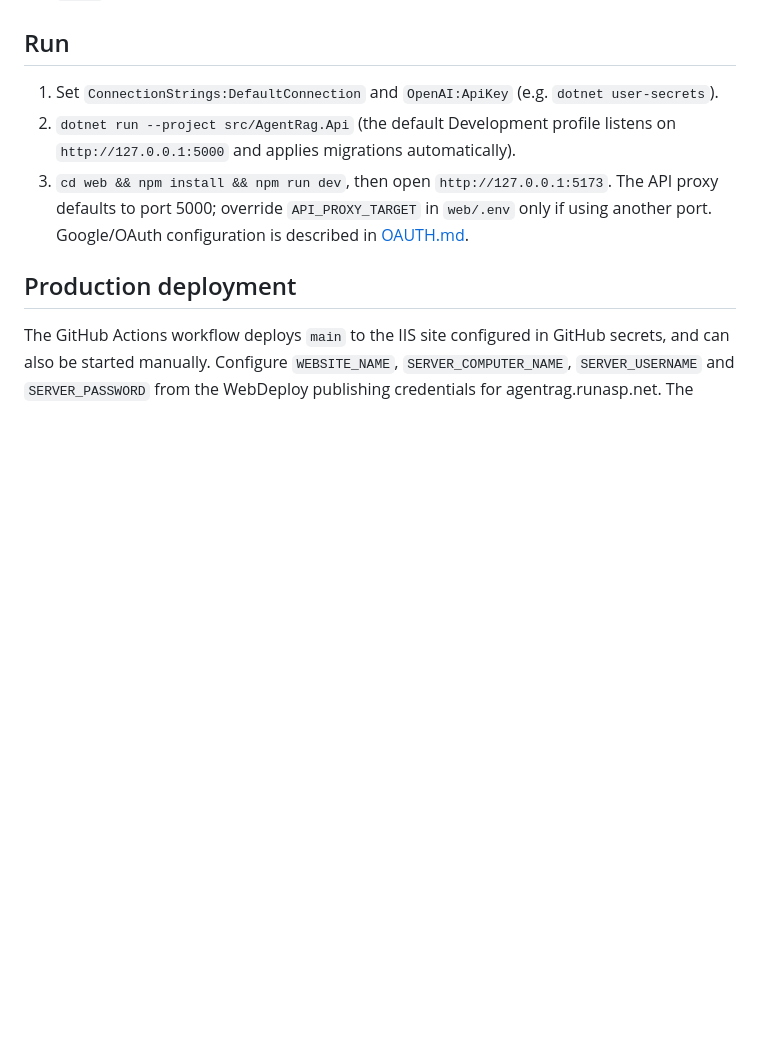
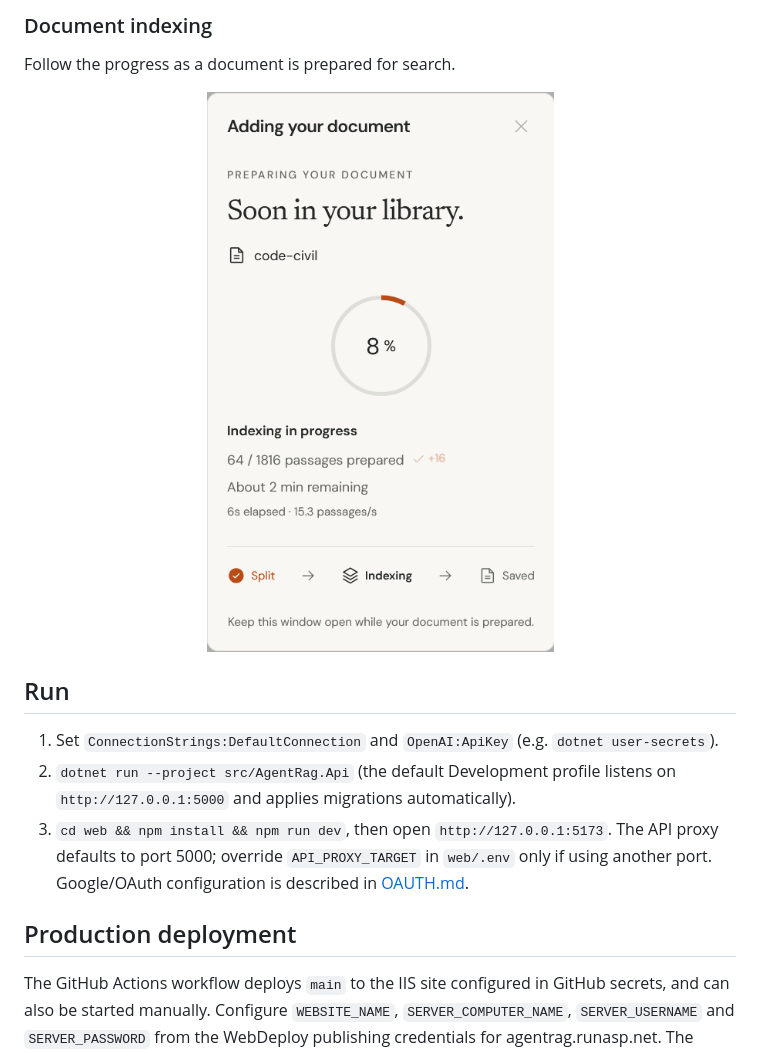
Before and after one commit to mat-moub/AgentRAG, a Markdown page: README.md, the part around one of its changes. GitHub-like rendering; pictures changed too: assets/screenshots/indexing.png (added); blank space fills up the shorter version.

```diff
--- a/README.md
+++ b/README.md
@@ -13,3 +29,8 @@ RAG chat agent built with .NET 10, Microsoft Agent Framework, EF Core (PostgreSQ
+### Document indexing
+
+Follow the progress as a document is prepared for search.
+
+<p align="center"><img src="assets/screenshots/indexing.png" alt="Document indexing progress" width="400"></p>
 
 ## Run
 1. Set `ConnectionStrings:DefaultConnection` and `OpenAI:ApiKey` (e.g. `dotnet user-secrets`).
```
Also changed, not shown: other parts of README.md (+21 -5 lines), OAUTH.md (+2 -1 lines), plugins/README.md (+2 -2 lines), assets/screenshots/conversation.png (added), assets/screenshots/explore.png (added), 6 other files.
